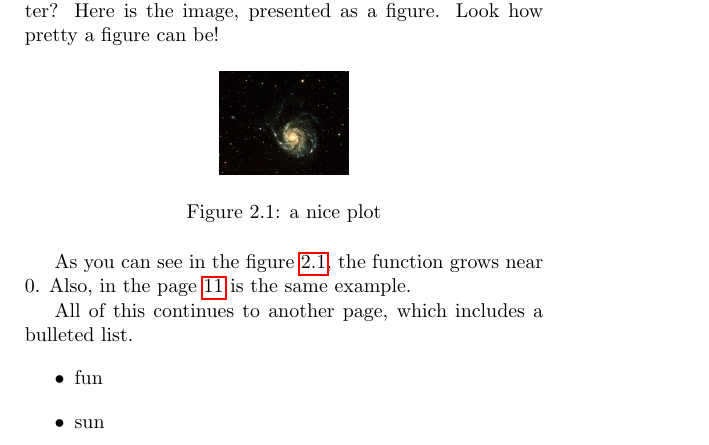
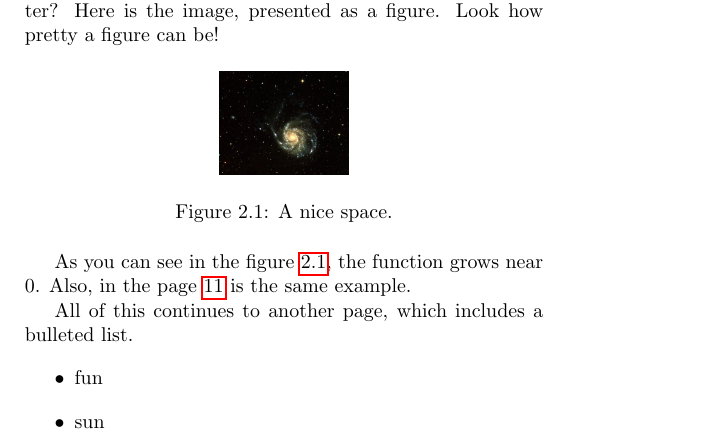
Before and after one commit to cumulativerecords/generalTexBook, a LaTeX thesis (main.tex, which reads ch_Admin/ch_Admin.tex): part of page 11 of 12, cut so that both start at the same text. Compiled offline with pdfLaTeX.

Commit message:
trivial
"A nice plot" became "A nice space"

```diff
--- a/ch_Admin/ch_Admin.tex
+++ b/ch_Admin/ch_Admin.tex
@@ -14,7 +14,7 @@ Say, do you remember that image of space from last chapter? Here is the image, p
 \begin{figure}[h]
     \centering
     \includegraphics[width=0.25\textwidth]{space}
-    \caption{a nice plot}
+    \caption{A nice space.}
     \label{fig:space1}
 \end{figure}
 
```
Also changed, not shown: 1 other file.
